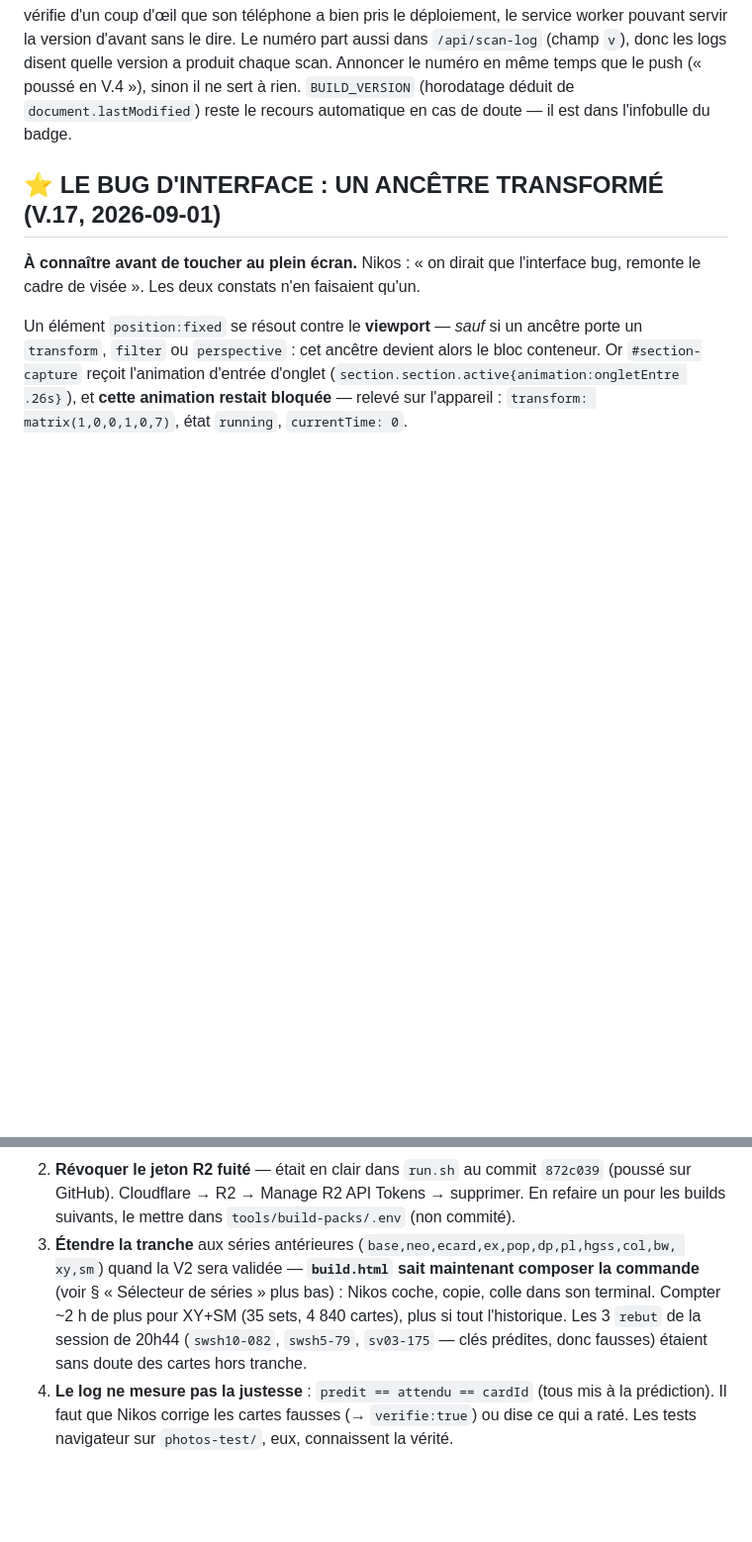
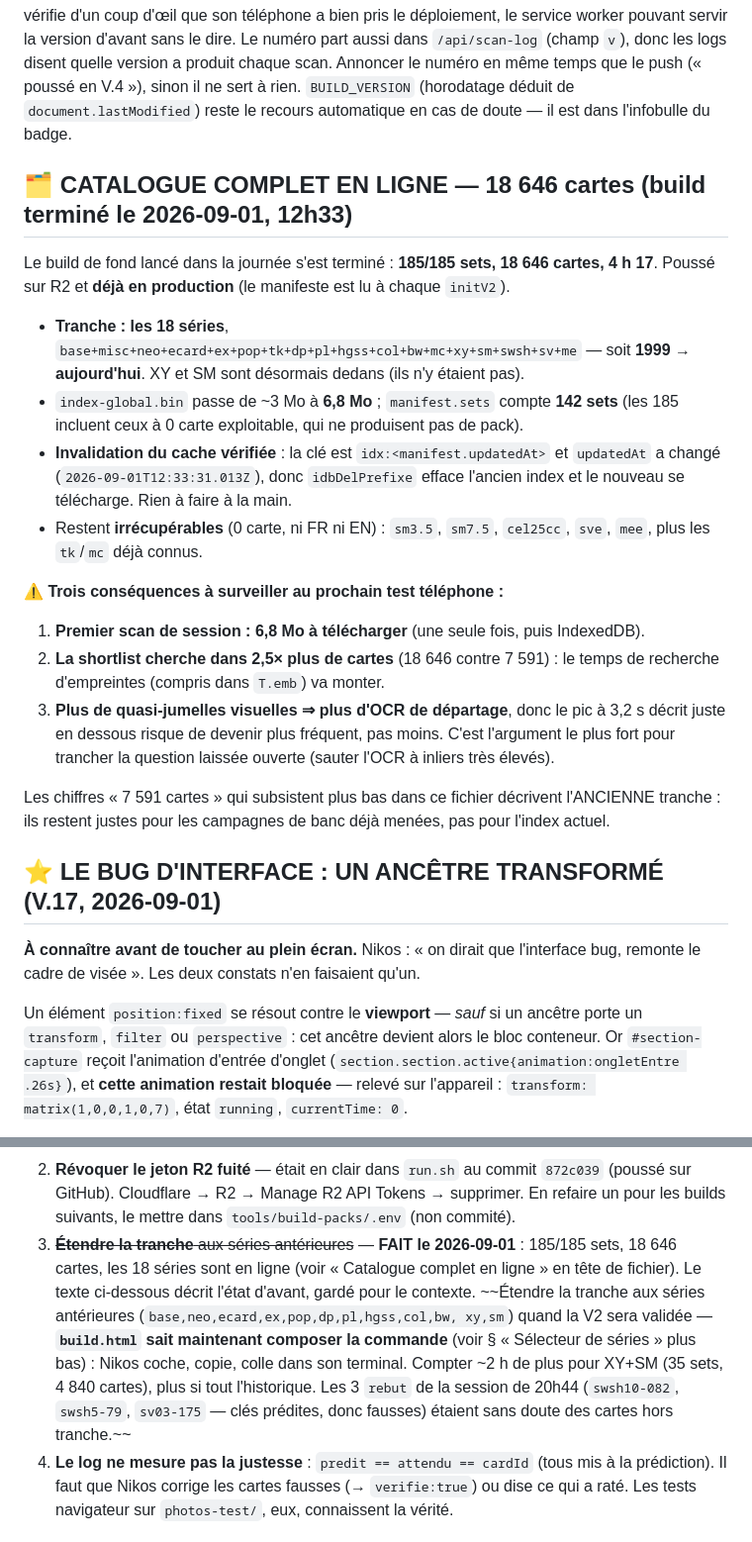
Before and after one commit to DLTAruna/PokeScan, a Markdown page: REPRISE.md, 2 parts joined by grey strips. Shown at 99% size. GitHub-like rendering; blank space fills up the shorter version.

Commit message:
Le catalogue couvre enfin toute l'histoire du jeu
Le build de fond s'est terminé : 185 sets sur 185, 18 646 cartes, quatre
heures et quart. XY et SM manquaient depuis le début, ils sont là, et avec eux
tout ce qui remonte à 1999. L'index passe de trois à sept mégaoctets, et le
manifeste étant relu à chaque démarrage, la production l'a déjà pris.

Trois conséquences valent d'être surveillées au prochain test : le premier
scan de session paiera le téléchargement, la recherche d'empreintes porte
désormais sur deux fois et demie plus de cartes, et davantage de quasi-jumelles
signifie davantage de départages à l'OCR — celui-là même qui coûtait trois
secondes sur une carte pourtant certaine.

Co-Authored-By: Claude Sonnet 5 <noreply@anthropic.com>

```diff
--- a/REPRISE.md
+++ b/REPRISE.md
@@ -27,6 +27,32 @@ dans `/api/scan-log` (champ `v`), donc les logs disent quelle version a produit
 scan. Annoncer le numéro en même temps que le push (« poussé en V.4 »), sinon il ne sert
 à rien. `BUILD_VERSION` (horodatage déduit de `document.lastModified`) reste le recours
 automatique en cas de doute — il est dans l'infobulle du badge.
+
+## 🗂️ CATALOGUE COMPLET EN LIGNE — 18 646 cartes (build terminé le 2026-09-01, 12h33)
+
+Le build de fond lancé dans la journée s'est terminé : **185/185 sets, 18 646 cartes, 4 h 17**.
+Poussé sur R2 et **déjà en production** (le manifeste est lu à chaque `initV2`).
+
+- **Tranche : les 18 séries**, `base+misc+neo+ecard+ex+pop+tk+dp+pl+hgss+col+bw+mc+xy+sm+swsh+sv+me`
+  — soit **1999 → aujourd'hui**. XY et SM sont désormais dedans (ils n'y étaient pas).
+- `index-global.bin` passe de ~3 Mo à **6,8 Mo** ; `manifest.sets` compte **142 sets** (les
+  185 incluent ceux à 0 carte exploitable, qui ne produisent pas de pack).
+- **Invalidation du cache vérifiée** : la clé est `idx:<manifest.updatedAt>` et `updatedAt`
+  a changé (`2026-09-01T12:33:31.013Z`), donc `idbDelPrefixe` efface l'ancien index et le
+  nouveau se télécharge. Rien à faire à la main.
+- Restent **irrécupérables** (0 carte, ni FR ni EN) : `sm3.5`, `sm7.5`, `cel25cc`, `sve`,
+  `mee`, plus les `tk`/`mc` déjà connus.
+
+**⚠️ Trois conséquences à surveiller au prochain test téléphone :**
+1. **Premier scan de session : 6,8 Mo à télécharger** (une seule fois, puis IndexedDB).
+2. **La shortlist cherche dans 2,5× plus de cartes** (18 646 contre 7 591) : le temps de
+   recherche d'empreintes (compris dans `T.emb`) va monter.
+3. **Plus de quasi-jumelles visuelles ⇒ plus d'OCR de départage**, donc le pic à 3,2 s
+   décrit juste en dessous risque de devenir plus fréquent, pas moins. C'est l'argument le
+   plus fort pour trancher la question laissée ouverte (sauter l'OCR à inliers très élevés).
+
+Les chiffres « 7 591 cartes » qui subsistent plus bas dans ce fichier décrivent l'ANCIENNE
+tranche : ils restent justes pour les campagnes de banc déjà menées, pas pour l'index actuel.
 
 ## ⭐ LE BUG D'INTERFACE : UN ANCÊTRE TRANSFORMÉ (V.17, 2026-09-01)
 
@@ -537,12 +563,15 @@ après session de test, via `/api/scan-log`.
 2. **Révoquer le jeton R2 fuité** — était en clair dans `run.sh` au commit `872c039`
    (poussé sur GitHub). Cloudflare → R2 → Manage R2 API Tokens → supprimer. En refaire un
    pour les builds suivants, le mettre dans `tools/build-packs/.env` (non commité).
-3. **Étendre la tranche** aux séries antérieures (`base,neo,ecard,ex,pop,dp,pl,hgss,col,bw,
+3. ~~**Étendre la tranche** aux séries antérieures~~ — **FAIT le 2026-09-01** : 185/185 sets,
+   18 646 cartes, les 18 séries sont en ligne (voir « Catalogue complet en ligne » en tête de
+   fichier). Le texte ci-dessous décrit l'état d'avant, gardé pour le contexte.
+   ~~Étendre la tranche aux séries antérieures (`base,neo,ecard,ex,pop,dp,pl,hgss,col,bw,
    xy,sm`) quand la V2 sera validée — **`build.html` sait maintenant composer la commande**
    (voir § « Sélecteur de séries » plus bas) : Nikos coche, copie, colle dans son terminal.
    Compter ~2 h de plus pour XY+SM (35 sets, 4 840 cartes), plus si tout l'historique.
    Les 3 `rebut` de la session de 20h44 (`swsh10-082`, `swsh5-79`, `sv03-175` — clés
-   prédites, donc fausses) étaient sans doute des cartes hors tranche.
+   prédites, donc fausses) étaient sans doute des cartes hors tranche.~~
 4. **Le log ne mesure pas la justesse** : `predit == attendu == cardId` (tous mis à la
    prédiction). Il faut que Nikos corrige les cartes fausses (→ `verifie:true`) ou dise ce
    qui a raté. Les tests navigateur sur `photos-test/`, eux, connaissent la vérité.
```
